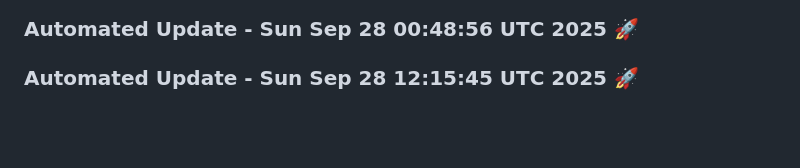
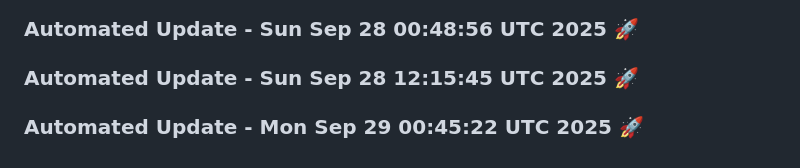
Before and after one commit to tanishq20011430/Web_App, a Markdown page: README.md, the part around the change. GitHub-like rendering; blank space fills up the shorter version.

Commit message:
Automated daily update: Mon Sep 29 00:45:22 UTC 2025

```diff
--- a/README.md
+++ b/README.md
@@ -1450,3 +1450,6 @@
 
 
 ### Automated Update - Sun Sep 28 12:15:45 UTC 2025 🚀
+
+
+### Automated Update - Mon Sep 29 00:45:22 UTC 2025 🚀
```
